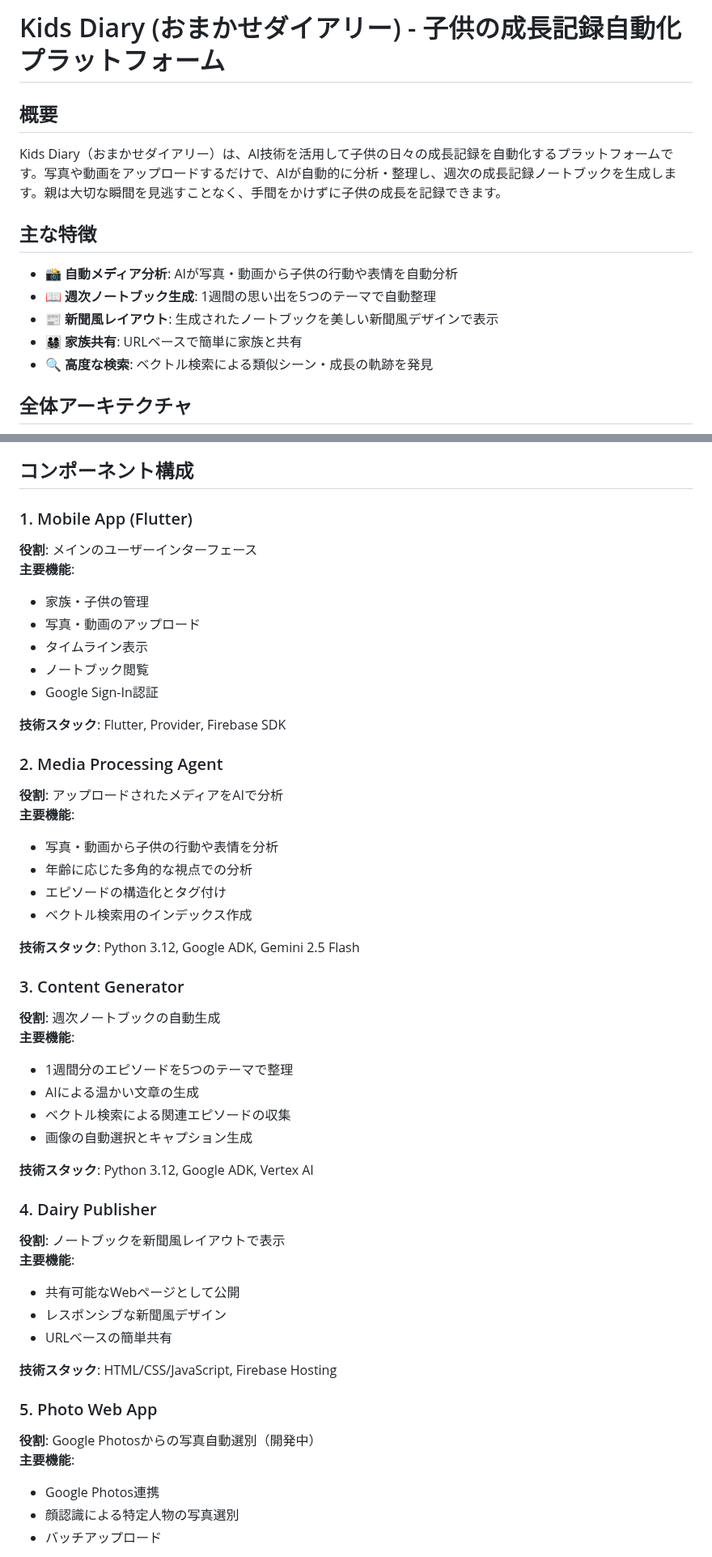
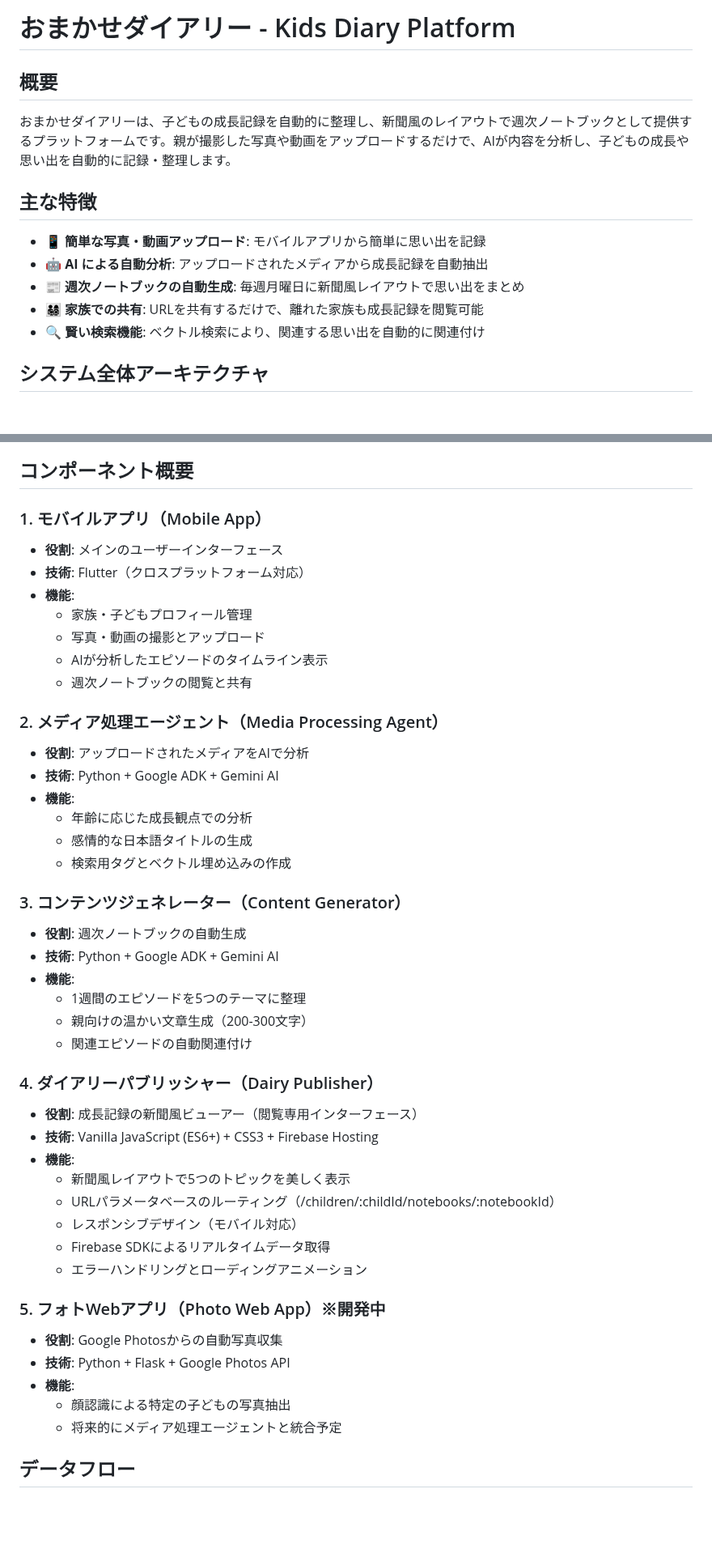
Before and after one commit to haratak/hackason, a Markdown page: README.md, 2 parts joined by grey strips. Shown at 81% size. Rendered like a GitHub page; blank space fills up the shorter version.

````diff
--- a/README.md
+++ b/README.md
@@ -1,18 +1,18 @@
-# Kids Diary (おまかせダイアリー) - 子供の成長記録自動化プラットフォーム
+# おまかせダイアリー - Kids Diary Platform
 
 ## 概要
 
-Kids Diary（おまかせダイアリー）は、AI技術を活用して子供の日々の成長記録を自動化するプラットフォームです。写真や動画をアップロードするだけで、AIが自動的に分析・整理し、週次の成長記録ノートブックを生成します。親は大切な瞬間を見逃すことなく、手間をかけずに子供の成長を記録できます。
+おまかせダイアリーは、子どもの成長記録を自動的に整理し、新聞風のレイアウトで週次ノートブックとして提供するプラットフォームです。親が撮影した写真や動画をアップロードするだけで、AIが内容を分析し、子どもの成長や思い出を自動的に記録・整理します。
 
 ## 主な特徴
 
-- 📸 **自動メディア分析**: AIが写真・動画から子供の行動や表情を自動分析
-- 📖 **週次ノートブック生成**: 1週間の思い出を5つのテーマで自動整理
-- 📰 **新聞風レイアウト**: 生成されたノートブックを美しい新聞風デザインで表示
-- 👨‍👩‍👧‍👦 **家族共有**: URLベースで簡単に家族と共有
-- 🔍 **高度な検索**: ベクトル検索による類似シーン・成長の軌跡を発見
+- 📱 **簡単な写真・動画アップロード**: モバイルアプリから簡単に思い出を記録
+- 🤖 **AI による自動分析**: アップロードされたメディアから成長記録を自動抽出
+- 📰 **週次ノートブックの自動生成**: 毎週月曜日に新聞風レイアウトで思い出をまとめ
+- 👨‍👩‍👧‍👦 **家族での共有**: URLを共有するだけで、離れた家族も成長記録を閲覧可能
+- 🔍 **賢い検索機能**: ベクトル検索により、関連する思い出を自動的に関連付け
 
-## 全体アーキテクチャ
+## システム全体アーキテクチャ
 
 ```mermaid
 graph TB
@@ -73,51 +79,48 @@ graph TB
 ```
 
-## コンポーネント構成
+## コンポーネント概要
 
-### 1. Mobile App (Flutter)
-**役割**: メインのユーザーインターフェース
-**主要機能**:
-- 家族・子供の管理
-- 写真・動画のアップロード
-- タイムライン表示
-- ノートブック閲覧
-- Google Sign-In認証
+### 1. モバイルアプリ（Mobile App）
+- **役割**: メインのユーザーインターフェース
+- **技術**: Flutter（クロスプラットフォーム対応）
+- **機能**:
+  - 家族・子どもプロフィール管理
+  - 写真・動画の撮影とアップロード
+  - AIが分析したエピソードのタイムライン表示
+  - 週次ノートブックの閲覧と共有
 
-**技術スタック**: Flutter, Provider, Firebase SDK
+### 2. メディア処理エージェント（Media Processing Agent）
+- **役割**: アップロードされたメディアをAIで分析
+- **技術**: Python + Google ADK + Gemini AI
+- **機能**:
+  - 年齢に応じた成長観点での分析
+  - 感情的な日本語タイトルの生成
+  - 検索用タグとベクトル埋め込みの作成
 
-### 2. Media Processing Agent
-**役割**: アップロードされたメディアをAIで分析
-**主要機能**:
-- 写真・動画から子供の行動や表情を分析
-- 年齢に応じた多角的な視点での分析
-- エピソードの構造化とタグ付け
-- ベクトル検索用のインデックス作成
+### 3. コンテンツジェネレーター（Content Generator）
+- **役割**: 週次ノートブックの自動生成
+- **技術**: Python + Google ADK + Gemini AI
+- **機能**:
+  - 1週間のエピソードを5つのテーマに整理
+  - 親向けの温かい文章生成（200-300文字）
+  - 関連エピソードの自動関連付け
 
-**技術スタック**: Python 3.12, Google ADK, Gemini 2.5 Flash
+### 4. ダイアリーパブリッシャー（Dairy Publisher）
+- **役割**: 成長記録の新聞風ビューアー（閲覧専用インターフェース）
+- **技術**: Vanilla JavaScript (ES6+) + CSS3 + Firebase Hosting
+- **機能**:
+  - 新聞風レイアウトで5つのトピックを美しく表示
+  - URLパラメータベースのルーティング（/children/:childId/notebooks/:notebookId）
+  - レスポンシブデザイン（モバイル対応）
+  - Firebase SDKによるリアルタイムデータ取得
+  - エラーハンドリングとローディングアニメーション
 
-### 3. Content Generator
-**役割**: 週次ノートブックの自動生成
-**主要機能**:
-- 1週間分のエピソードを5つのテーマで整理
-- AIによる温かい文章の生成
-- ベクトル検索による関連エピソードの収集
-- 画像の自動選択とキャプション生成
+### 5. フォトWebアプリ（Photo Web App）※開発中
+- **役割**: Google Photosからの自動写真収集
+- **技術**: Python + Flask + Google Photos API
+- **機能**:
+  - 顔認識による特定の子どもの写真抽出
+  - 将来的にメディア処理エージェントと統合予定
 
-**技術スタック**: Python 3.12, Google ADK, Vertex AI
+## データフロー
 
-### 4. Dairy Publisher
-**役割**: ノートブックを新聞風レイアウトで表示
-**主要機能**:
-- 共有可能なWebページとして公開
-- レスポンシブな新聞風デザイン
-- URLベースの簡単共有
-
-**技術スタック**: HTML/CSS/JavaScript, Firebase Hosting
-
-### 5. Photo Web App
-**役割**: Google Photosからの写真自動選別（開発中）
-**主要機能**:
-- Google Photos連携
-- 顔認識による特定人物の写真選別
-- バッチアップロード
-
````
Also changed, not shown: other parts of README.md (+89 -112 lines).
